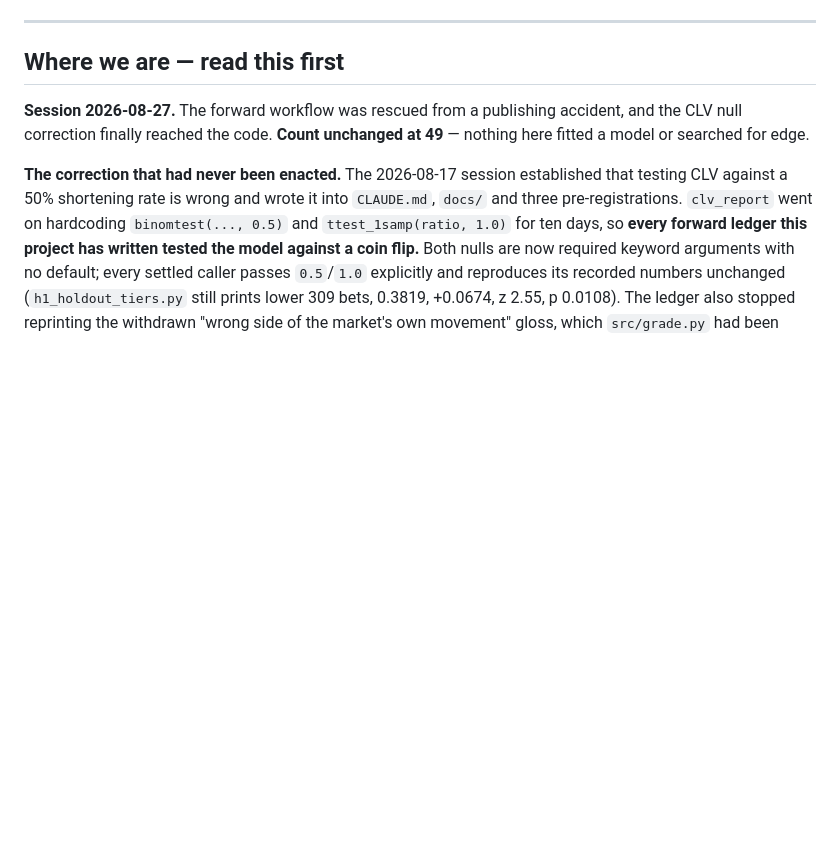
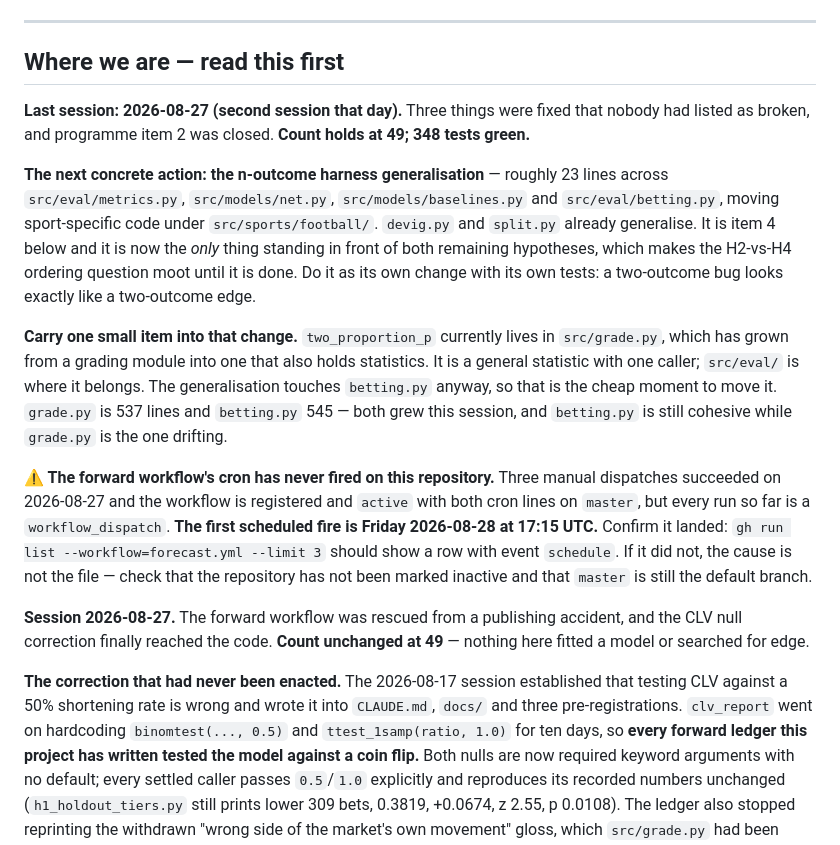
Before and after one commit to tracsj/match-predictor, a Markdown page: docs/PROGRAMME.md, the part around one of its changes. Drawn GitHub-style; blank space fills up the shorter version.

```diff
--- a/docs/PROGRAMME.md
+++ b/docs/PROGRAMME.md
@@ -5,6 +5,14 @@
 ---
 
 ## Where we are — read this first
+
+**Last session: 2026-08-27 (second session that day).** Three things were fixed that nobody had listed as broken, and programme item 2 was closed. **Count holds at 49; 348 tests green.**
+
+**The next concrete action: the n-outcome harness generalisation** — roughly 23 lines across `src/eval/metrics.py`, `src/models/net.py`, `src/models/baselines.py` and `src/eval/betting.py`, moving sport-specific code under `src/sports/football/`. `devig.py` and `split.py` already generalise. It is item 4 below and it is now the *only* thing standing in front of both remaining hypotheses, which makes the H2-vs-H4 ordering question moot until it is done. Do it as its own change with its own tests: a two-outcome bug looks exactly like a two-outcome edge.
+
+**Carry one small item into that change.** `two_proportion_p` currently lives in `src/grade.py`, which has grown from a grading module into one that also holds statistics. It is a general statistic with one caller; `src/eval/` is where it belongs. The generalisation touches `betting.py` anyway, so that is the cheap moment to move it. `grade.py` is 537 lines and `betting.py` 545 — both grew this session, and `betting.py` is still cohesive while `grade.py` is the one drifting.
+
+**⚠️ The forward workflow's cron has never fired on this repository.** Three manual dispatches succeeded on 2026-08-27 and the workflow is registered and `active` with both cron lines on `master`, but every run so far is a `workflow_dispatch`. **The first scheduled fire is Friday 2026-08-28 at 17:15 UTC.** Confirm it landed: `gh run list --workflow=forecast.yml --limit 3` should show a row with event `schedule`. If it did not, the cause is not the file — check that the repository has not been marked inactive and that `master` is still the default branch.
 
 **Session 2026-08-27.** The forward workflow was rescued from a publishing accident, and the CLV null correction finally reached the code. **Count unchanged at 49** — nothing here fitted a model or searched for edge.
 
```
Also changed, not shown: other parts of docs/PROGRAMME.md (+17 -1 lines), CLAUDE.md (+10 -7 lines), 1 other file.
